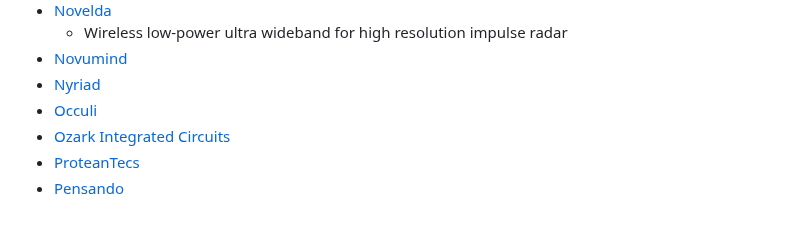
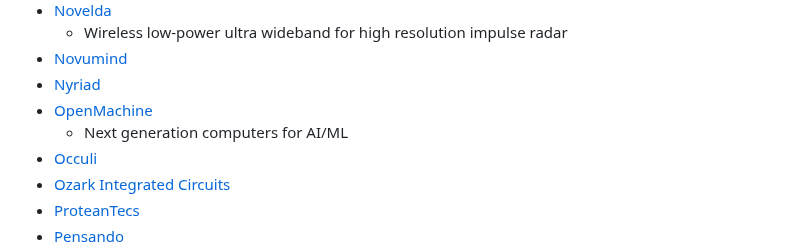
Before and after one commit to aolofsson/awesome-semiconductor-startups, a Markdown page: README.md, the part around the change. Drawn GitHub-style; blank space fills up the shorter version.

Commit message:
Please add OpenMachine to this list of awesome startups

```diff
--- a/README.md
+++ b/README.md
@@ -122,6 +122,8 @@ A curated list of awesome semiconductor startups.
     * Wireless low-power ultra wideband for high resolution impulse radar
 * [Novumind](https://www.novumind.com/)
 * [Nyriad](https://www.nyriad.io/)
+* [OpenMachine](https://www.openmachine.ai/)
+    * Next generation computers for AI/ML
 * [Occuli](https://www.oculii.com/)
 * [Ozark Integrated Circuits](https://www.ozarkic.com/)
 * [ProteanTecs](https://www.proteantecs.com/)
```
